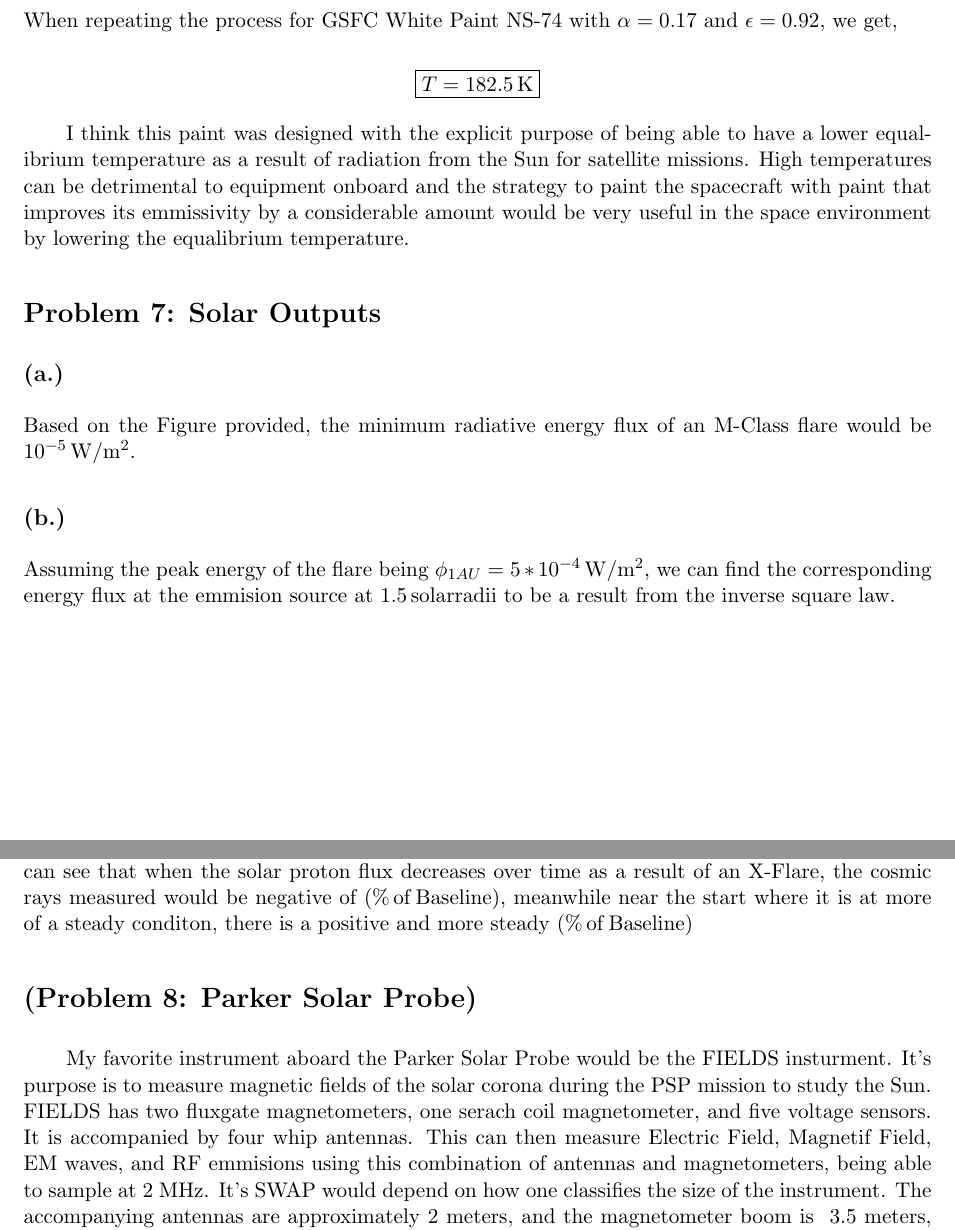
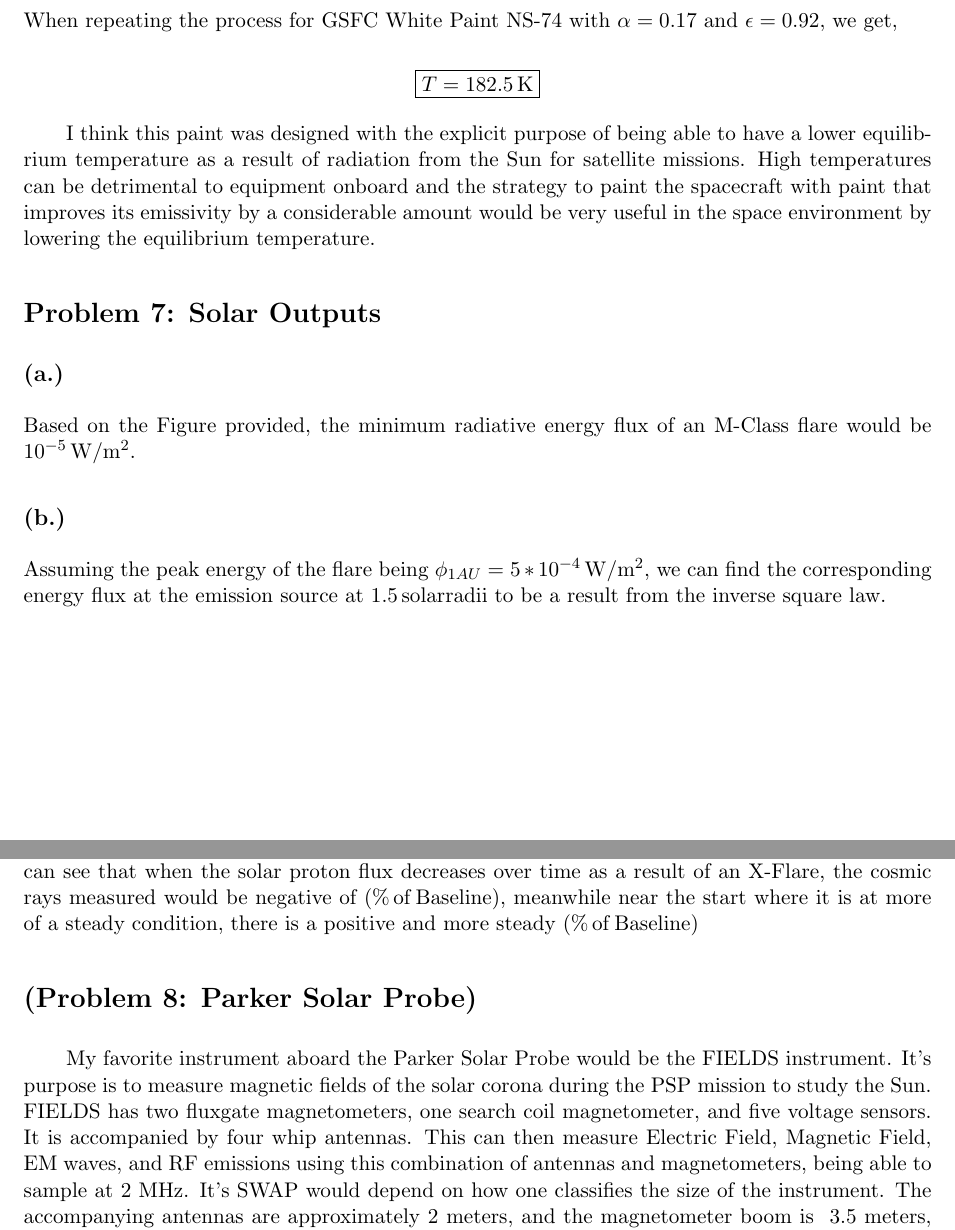
Before and after one commit to jle9090/Grad1Notes, a LaTeX problem sheet (AeroEnvironment/HW/HW1_Solve.tex): two parts of pages 5 and 6 of 6, joined at a grey line, cut so that both start at the same text. Compiled offline with pdfLaTeX.

Commit message:
spelling

```diff
--- a/AeroEnvironment/HW/HW1_Solve.tex
+++ b/AeroEnvironment/HW/HW1_Solve.tex
@@ -278,11 +278,11 @@ and $\epsilon = 0.92$, we get,
 \]
 
 \hspace*{2em}I think this paint was designed with the explicit purpose of being able to
-have a lower equalibrium temperature as a result of radiation from the Sun
+have a lower equilibrium temperature as a result of radiation from the Sun
 for satellite missions. High temperatures can be detrimental to equipment
 onboard and the strategy to paint the spacecraft with paint that improves
-its emmissivity by a considerable amount would be very useful in the space
-environment by lowering the equalibrium temperature.
+its emissivity by a considerable amount would be very useful in the space
+environment by lowering the equilibrium temperature.
 
 \section*{Problem 7: Solar Outputs}
 
@@ -294,7 +294,7 @@ would be $10^{-5} \, \mathrm{W/m^2}$.
 
 \subsection*{{(b.)}}
 Assuming the peak energy of the flare being $\phi_{1AU}=5*10^{-4} \, \mathrm{W/m^2}$,
-we can find the corresponding energy flux at the emmision source at $1.5 \, \mathrm{solar radii}$
+we can find the corresponding energy flux at the emission source at $1.5 \, \mathrm{solar radii}$
 to be a result from the inverse square law.
 
 \[
@@ -326,15 +326,15 @@ When comparing the relation between cosmic rays and proton flux and
 radiative energy flux, we can see that when the solar proton flux decreases
 over time as a result of an X-Flare, the cosmic rays measured would be negative
 of $(\mathrm{\% \, of\, Baseline})$, meanwhile near the start where it is at more of a
-steady conditon, there is a positive and more steady $(\mathrm{\% \, of \, Baseline})$
+steady condition, there is a positive and more steady $(\mathrm{\% \, of \, Baseline})$
 
 \section*{(Problem 8: Parker Solar Probe)}
 \hspace*{2em}My favorite instrument aboard the Parker Solar Probe would be the
-FIELDS insturment. It's purpose is to measure magnetic fields of the
+FIELDS instrument. It's purpose is to measure magnetic fields of the
 solar corona during the PSP mission to study the Sun. FIELDS has two fluxgate magnetometers,
-one serach coil magnetometer, and five voltage sensors. It is accompanied
-by four whip antennas. This can then measure Electric Field, Magnetif Field,
-EM waves, and RF emmisions using this combination of antennas and magnetometers, being able to sample at 2 MHz.
+one search coil magnetometer, and five voltage sensors. It is accompanied
+by four whip antennas. This can then measure Electric Field, Magnetic Field,
+EM waves, and RF emissions using this combination of antennas and magnetometers, being able to sample at 2 MHz.
 It's SWAP would depend on how one classifies the size of the instrument. The
 accompanying antennas are approximately 2 meters, and the magnetometer boom is ~3.5 meters,
 though the size of the magnetometers are about the size of a fist.
```
Also changed, not shown: AeroEnvironment/HW/HW1_Solve.tex (14 more changed lines), 5 other files.
